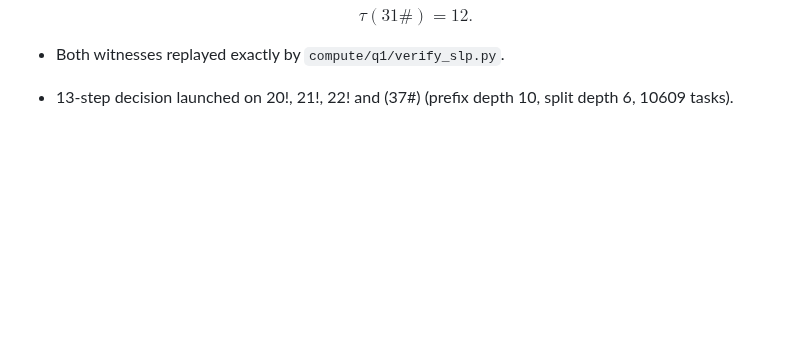
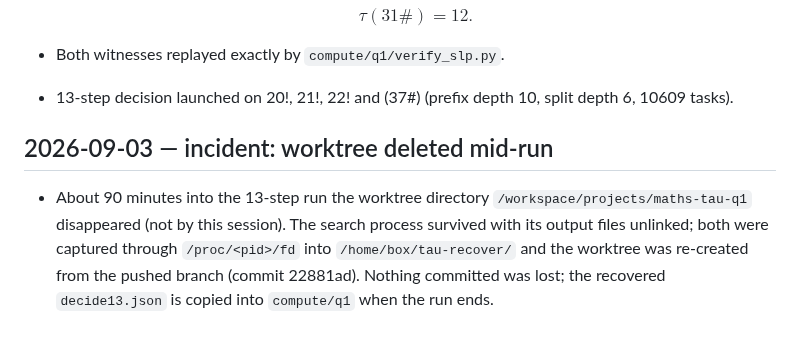
Before and after one commit to wustep/maths, a Markdown page: problems/smale-tau/ATTACK.md, the part around the change. Rendered like a GitHub page; blank space fills up the shorter version.

Commit message:
smale-tau: log the worktree incident
Co-Authored-By: Claude Fable 5.1 <noreply@anthropic.com>
Claude-Session: https://claude.ai/code/session_012uPpZTXbz9HgsNky5n12vn

```diff
--- a/problems/smale-tau/ATTACK.md
+++ b/problems/smale-tau/ATTACK.md
@@ -102,3 +102,13 @@ Chronological attempts, newest last. A failed attack belongs here too.
 - Both witnesses replayed exactly by `compute/q1/verify_slp.py`.
 - 13-step decision launched on 20!, 21!, 22! and \(37\#\) (prefix depth
   10, split depth 6, 10609 tasks).
+
+## 2026-09-03 — incident: worktree deleted mid-run
+
+- About 90 minutes into the 13-step run the worktree directory
+  `/workspace/projects/maths-tau-q1` disappeared (not by this session).
+  The search process survived with its output files unlinked; both were
+  captured through `/proc/<pid>/fd` into `/home/box/tau-recover/` and the
+  worktree was re-created from the pushed branch (commit 22881ad). Nothing
+  committed was lost; the recovered `decide13.json` is copied into
+  `compute/q1` when the run ends.
```
